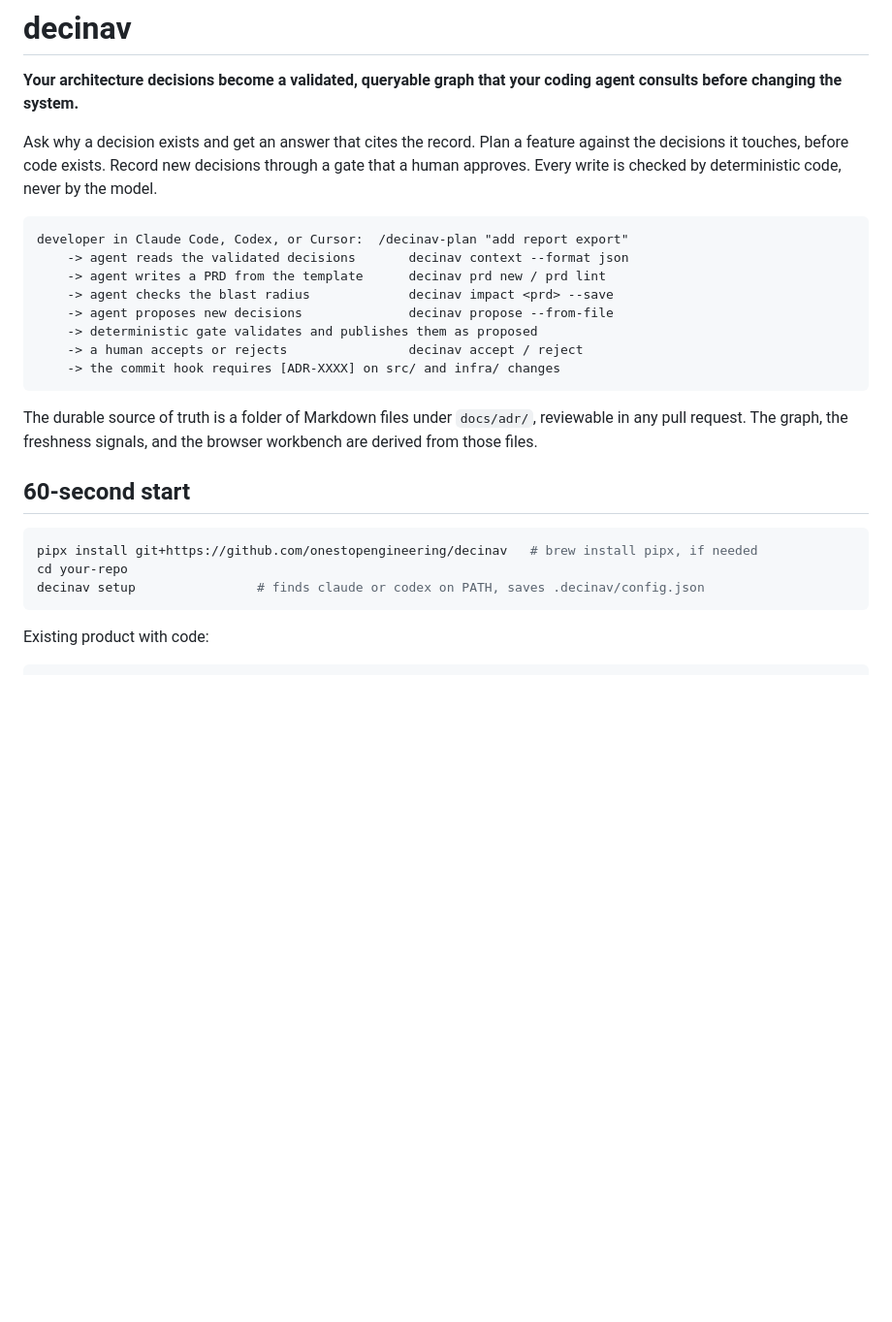
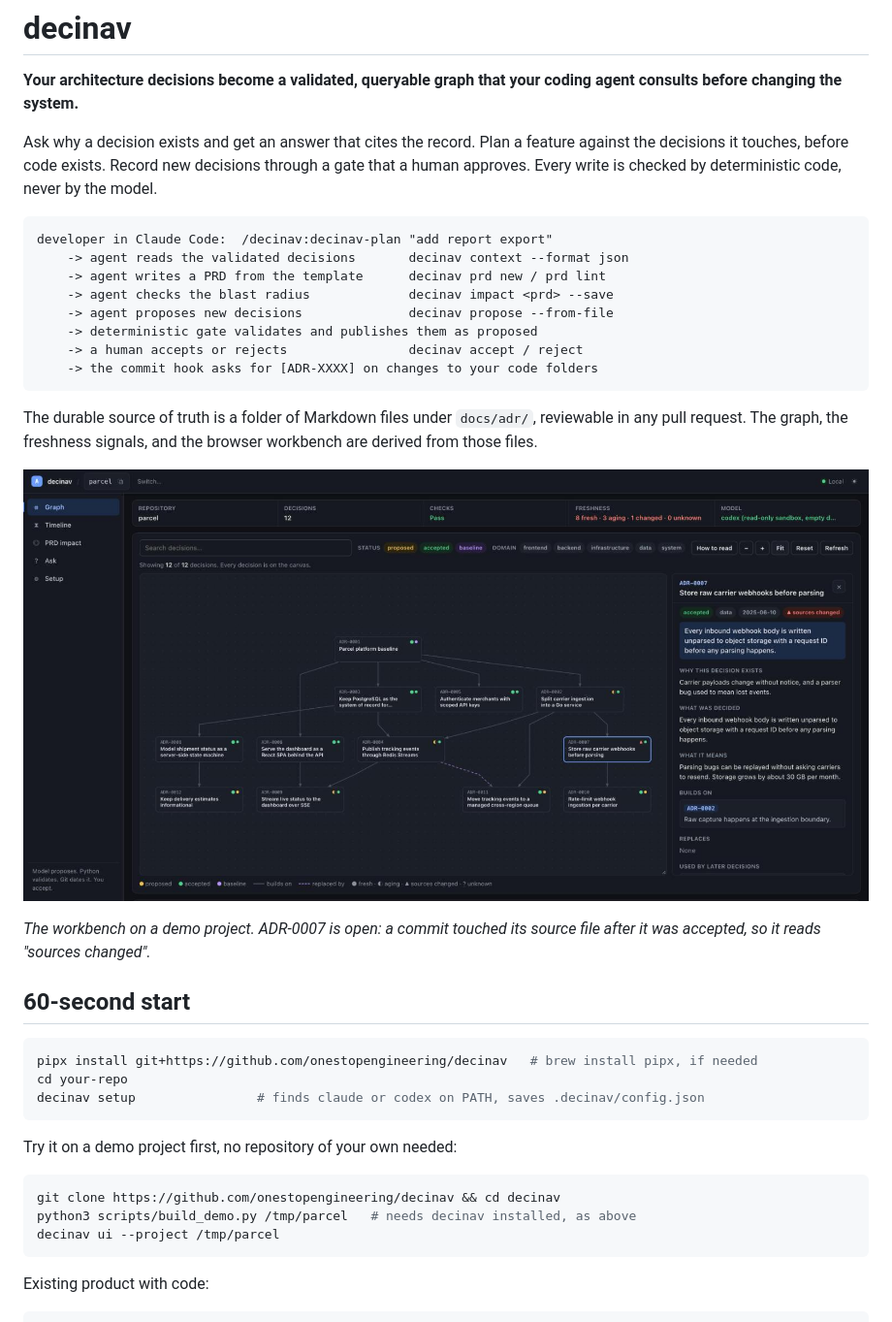
Before and after one commit to onestopengineering/decinav, a Markdown page: README.md, the part around the change printed below. Shown: that part at 97% size. Rendered like a GitHub page; pictures changed too: docs/images/workbench-graph.jpg (added); blank space fills up the shorter version.

````diff
--- a/README.md
+++ b/README.md
@@ -9,19 +9,23 @@ decisions through a gate that a human approves. Every write is checked by
 deterministic code, never by the model.
 
 ```text
-developer in Claude Code, Codex, or Cursor:  /decinav-plan "add report export"
+developer in Claude Code:  /decinav:decinav-plan "add report export"
     -> agent reads the validated decisions       decinav context --format json
     -> agent writes a PRD from the template      decinav prd new / prd lint
     -> agent checks the blast radius             decinav impact <prd> --save
     -> agent proposes new decisions              decinav propose --from-file
     -> deterministic gate validates and publishes them as proposed
     -> a human accepts or rejects                decinav accept / reject
-    -> the commit hook requires [ADR-XXXX] on src/ and infra/ changes
+    -> the commit hook asks for [ADR-XXXX] on changes to your code folders
 ```
 
 The durable source of truth is a folder of Markdown files under `docs/adr/`,
 reviewable in any pull request. The graph, the freshness signals, and the
 browser workbench are derived from those files.
+
+![The decinav workbench: a decision graph with one decision open, showing that its sources changed since it was last checked](docs/images/workbench-graph.jpg)
+
+*The workbench on a demo project. ADR-0007 is open: a commit touched its source file after it was accepted, so it reads "sources changed".*
 
 ## 60-second start
 
@@ -29,6 +33,14 @@ browser workbench are derived from those files.
 pipx install git+https://github.com/onestopengineering/decinav   # brew install pipx, if needed
 cd your-repo
 decinav setup                # finds claude or codex on PATH, saves .decinav/config.json
+```
+
+Try it on a demo project first, no repository of your own needed:
+
+```bash
+git clone https://github.com/onestopengineering/decinav && cd decinav
+python3 scripts/build_demo.py /tmp/parcel   # needs decinav installed, as above
+decinav ui --project /tmp/parcel
 ```
 
 Existing product with code:
````
Also changed, not shown: other parts of README.md (+9 -0 lines), CHANGELOG.md (+1 -0 lines), docs/images/workbench-impact.jpg (added), docs/images/workbench-timeline.jpg (added), 2 other files.
